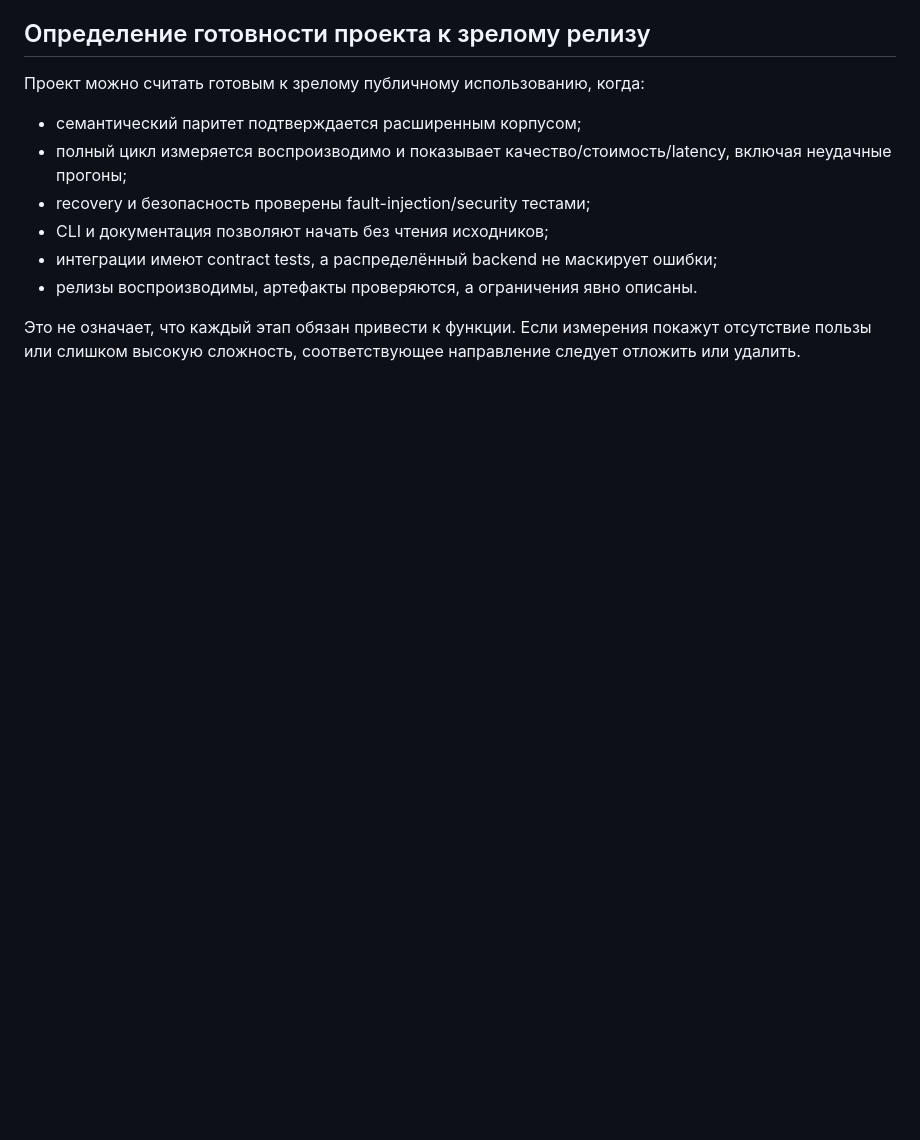
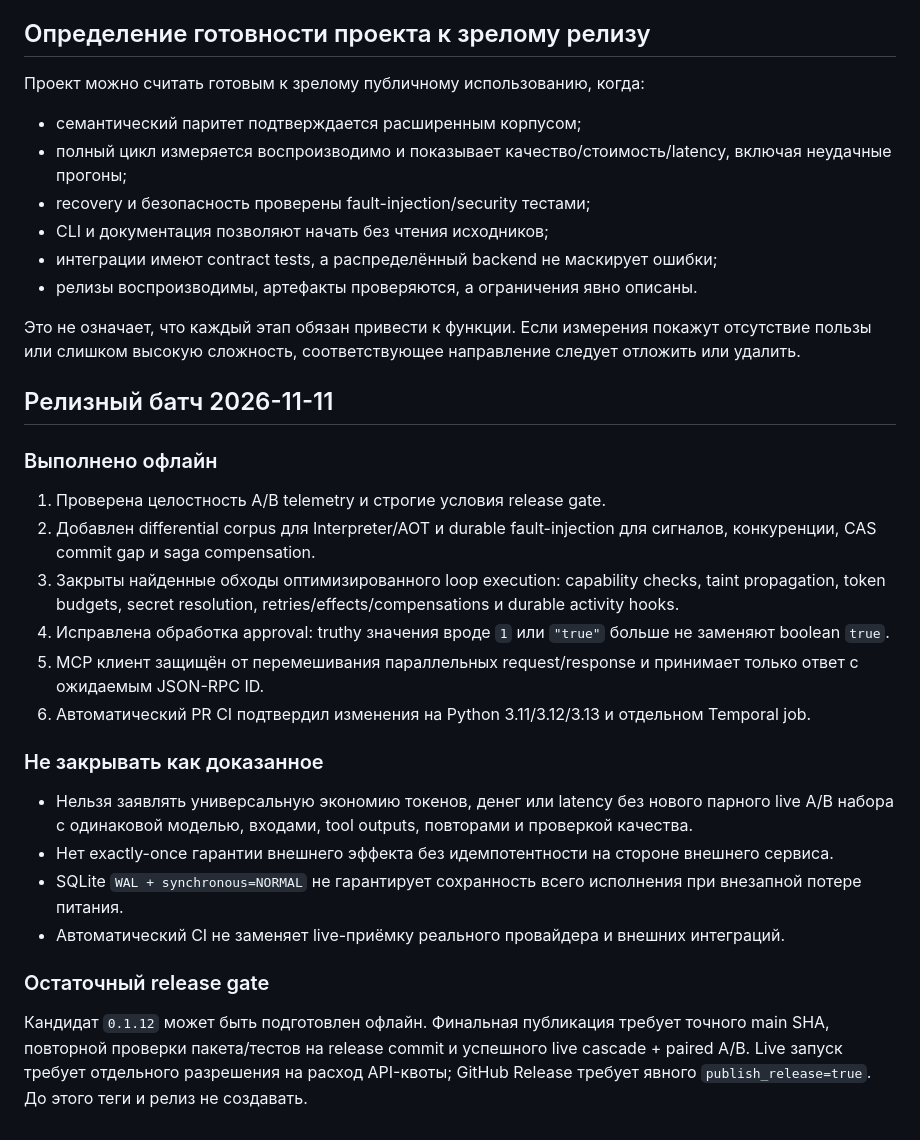
Before and after one commit to JoTalbot/picklang, a Markdown page: ROADMAP.md, the part around one of its changes. Drawn GitHub-style; blank space fills up the shorter version.

```diff
--- a/ROADMAP.md
+++ b/ROADMAP.md
@@ -227,3 +229,23 @@
 - релизы воспроизводимы, артефакты проверяются, а ограничения явно описаны.
 
 Это не означает, что каждый этап обязан привести к функции. Если измерения покажут отсутствие пользы или слишком высокую сложность, соответствующее направление следует отложить или удалить.
+
+
+## Релизный батч 2026-11-11
+
+### Выполнено офлайн
+1. Проверена целостность A/B telemetry и строгие условия release gate.
+2. Добавлен differential corpus для Interpreter/AOT и durable fault-injection для сигналов, конкуренции, CAS commit gap и saga compensation.
+3. Закрыты найденные обходы оптимизированного loop execution: capability checks, taint propagation, token budgets, secret resolution, retries/effects/compensations и durable activity hooks.
+4. Исправлена обработка approval: truthy значения вроде `1` или `"true"` больше не заменяют boolean `true`.
+5. MCP клиент защищён от перемешивания параллельных request/response и принимает только ответ с ожидаемым JSON-RPC ID.
+6. Автоматический PR CI подтвердил изменения на Python 3.11/3.12/3.13 и отдельном Temporal job.
+
+### Не закрывать как доказанное
+- Нельзя заявлять универсальную экономию токенов, денег или latency без нового парного live A/B набора с одинаковой моделью, входами, tool outputs, повторами и проверкой качества.
+- Нет exactly-once гарантии внешнего эффекта без идемпотентности на стороне внешнего сервиса.
+- SQLite `WAL + synchronous=NORMAL` не гарантирует сохранность всего исполнения при внезапной потере питания.
+- Автоматический CI не заменяет live-приёмку реального провайдера и внешних интеграций.
+
+### Остаточный release gate
+Кандидат `0.1.12` может быть подготовлен офлайн. Финальная публикация требует точного main SHA, повторной проверки пакета/тестов на release commit и успешного live cascade + paired A/B. Live запуск требует отдельного разрешения на расход API-квоты; GitHub Release требует явного `publish_release=true`. До этого теги и релиз не создавать.
```
Also changed, not shown: other parts of ROADMAP.md (+12 -10 lines).
